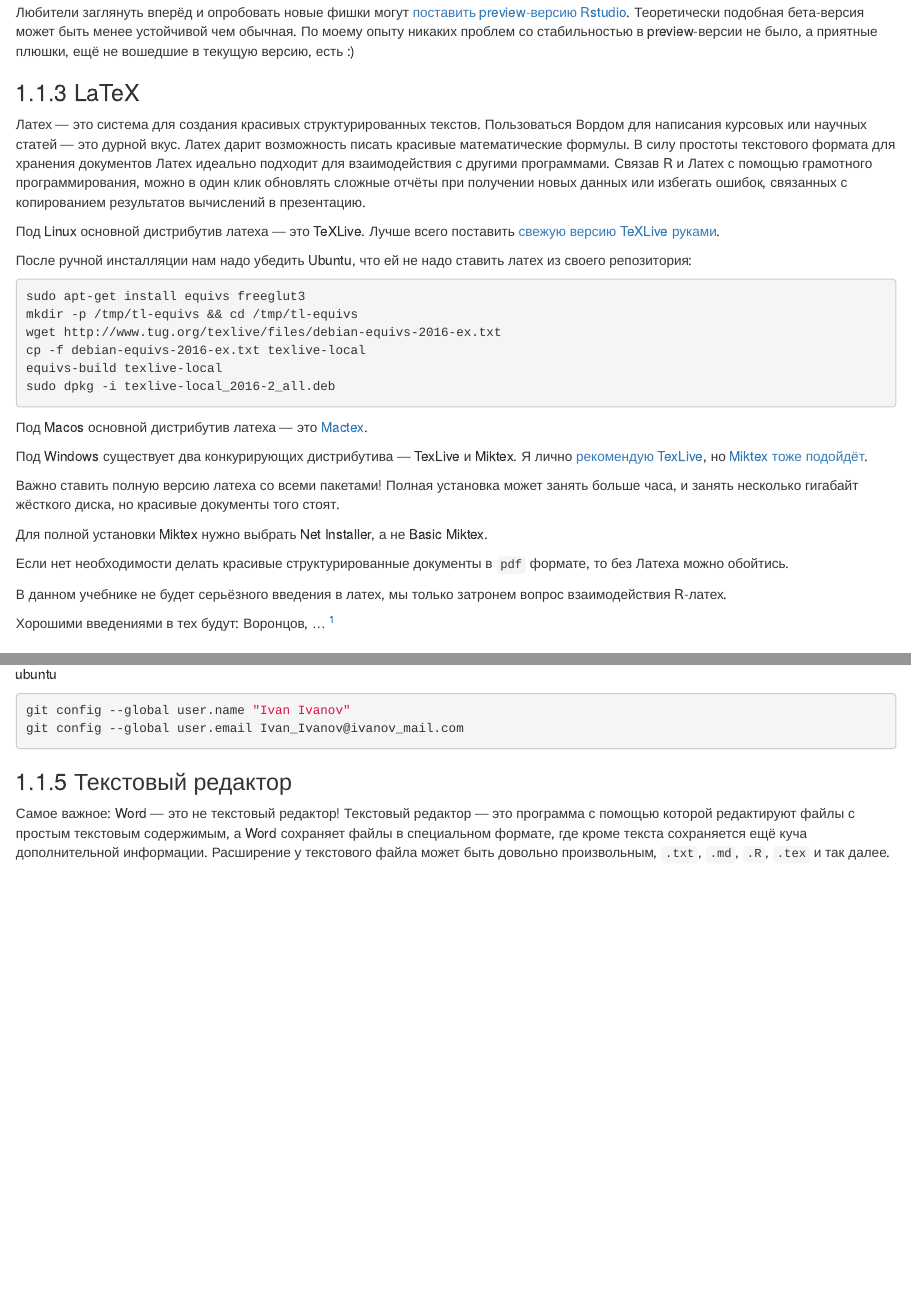
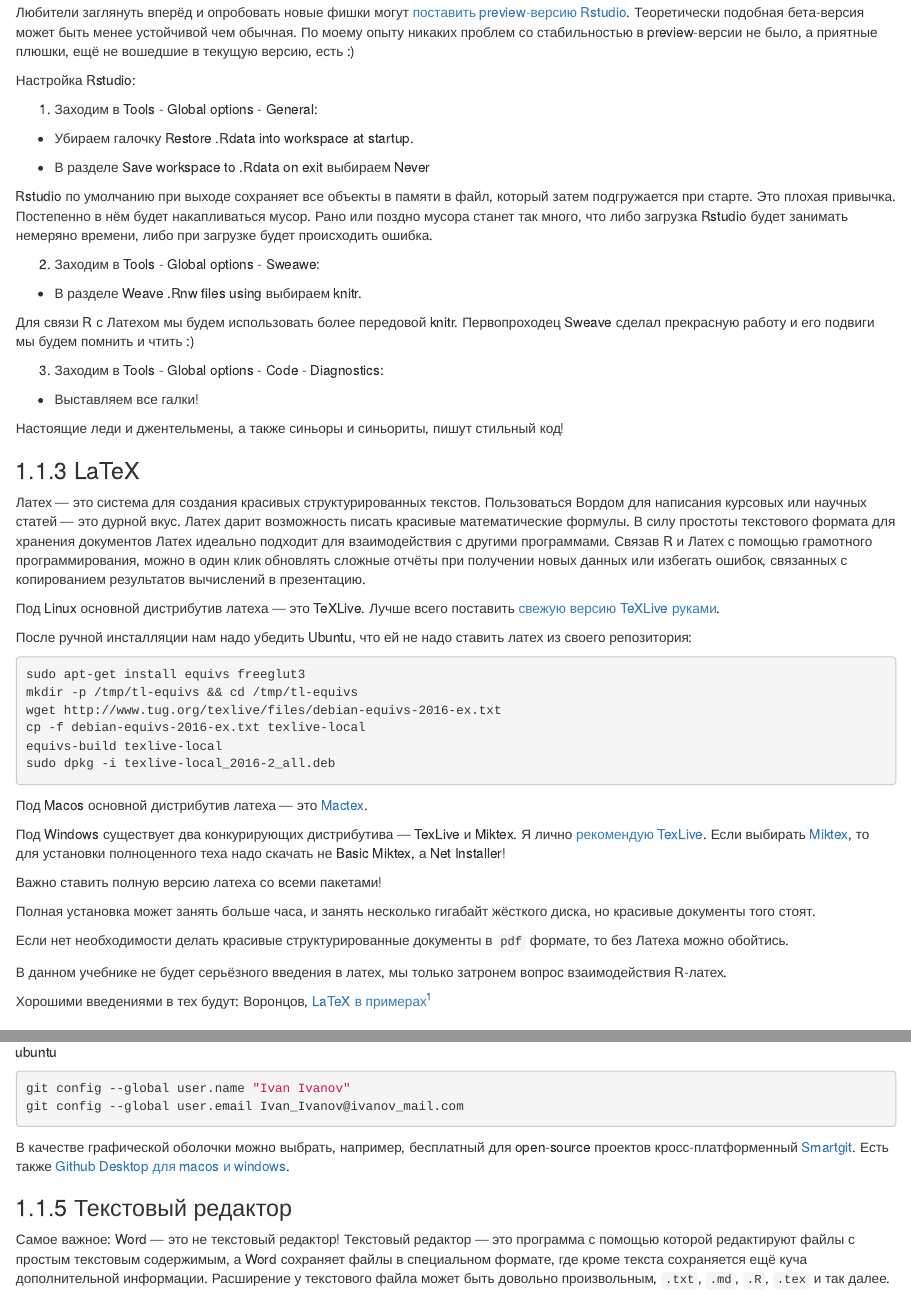
Before and after one commit to bdemeshev/r_manual_book, an R Markdown document (01_first_steps.Rmd): the page in a window 1100 px wide, from 1290 px down before the commit and from 1310 px down after it, so that both start at the same text, and a second part further down, joined at a grey line. Rendered offline with R 4.5, knitr and Pandoc, with nearby package versions; drawn as R Markdown's standard HTML page in place of the format the file asks for; code that draws random numbers runs with fixed seeds of ours.

Commit message:
setup Rstudio

````diff
--- a/01_first_steps.Rmd
+++ b/01_first_steps.Rmd
@@ -79,6 +81,33 @@
 Любители заглянуть вперёд и опробовать новые фишки могут [поставить preview-версию Rstudio](https://www.rstudio.com/products/rstudio/download/preview/). Теоретически подобная бета-версия может быть менее устойчивой чем обычная. По моему опыту никаких проблем со стабильностью в preview-версии не было, а приятные плюшки, ещё не вошедшие в текущую версию, есть :)
 
 
+Настройка Rstudio:
+
+1. Заходим в Tools - Global options - General:
+
+- Убираем галочку Restore .Rdata into workspace at startup.
+
+- В разделе Save workspace to .Rdata on exit выбираем Never
+
+Rstudio по умолчанию при выходе сохраняет все объекты в памяти в файл, который затем подгружается при старте. Это плохая привычка. Постепенно в нём будет накапливаться мусор. Рано или поздно мусора станет так много, что либо загрузка Rstudio будет занимать немеряно времени, либо при загрузке будет происходить ошибка.
+
+2. Заходим в Tools - Global options - Sweawe:
+
+- В разделе Weave .Rnw files using выбираем knitr.
+
+Для связи R с Латехом мы будем использовать более передовой knitr. Первопроходец Sweave сделал прекрасную работу и его подвиги мы будем помнить и чтить :)
+
+3. Заходим в Tools - Global options - Code - Diagnostics:
+
+- Выставляем все галки!
+
+Настоящие леди и джентельмены, а также синьоры и синьориты, пишут стильный код!
+
+
+
+
+
+
 ### LaTeX {#install_Latex}
 
 Латех --- это система для создания красивых структурированных текстов. Пользоваться Вордом для написания курсовых или научных статей --- это дурной вкус. Латех дарит возможность писать красивые математические формулы. В силу  простоты текстового формата для хранения документов Латех идеально подходит для взаимодействия с другими программами. Связав R и Латех с помощью грамотного программирования, можно в один клик обновлять сложные отчёты при получении новых данных или избегать ошибок, связанных с копированием результатов вычислений в презентацию.
@@ -99,19 +128,19 @@
 
 Под Macos основной дистрибутив латеха --- это [Mactex](https://tug.org/mactex/).
 
-Под Windows существует два конкурирующих дистрибутива --- TexLive и Miktex. Я лично [рекомендую TexLive](https://www.tug.org/texlive/acquire-netinstall.html), но [Miktex тоже подойдёт](http://miktex.org/download).
+Под Windows существует два конкурирующих дистрибутива --- TexLive и Miktex. Я лично [рекомендую TexLive](https://www.tug.org/texlive/acquire-netinstall.html). Если выбирать [Miktex](http://miktex.org/download), то для установки полноценного теха надо скачать не Basic Miktex, а Net Installer!
 
-Важно ставить полную версию латеха со всеми пакетами! Полная установка может занять больше часа, и занять несколько гигабайт жёсткого диска, но красивые документы того стоят.
+```{block, type="warning"}
+Важно ставить полную версию латеха со всеми пакетами!
+```
 
-Для полной установки Miktex нужно выбрать Net Installer, а не Basic Miktex.
-
-
+Полная установка может занять больше часа, и занять несколько гигабайт жёсткого диска, но красивые документы того стоят.
 
 Если нет необходимости делать красивые структурированные документы в `pdf` формате, то без Латеха можно обойтись.
 
 В данном учебнике не будет серьёзного введения в латех, мы только затронем вопрос взаимодействия R-латех.
 
-Хорошими введениями в тех будут: Воронцов, ... ^[Единственным неудачным советом в книжке Воронцова, пожалуй, является выбор кодировки СP1251, правильнее выбирать UTF-8.]
+Хорошими введениями в тех будут: Воронцов, [LaTeX в примерах](http://www.ccas.ru/voron/download/voron05latex.pdf)^[Единственным неудачным советом в книжке Воронцова, пожалуй, является выбор кодировки СP1251, правильнее выбирать UTF-8.]
 
 
 ### git-клиент {#install_git}
@@ -121,6 +150,9 @@
 git config --global user.name "Ivan Ivanov"
 git config --global user.email Ivan_Ivanov@ivanov_mail.com
 ```
+
+
+В качестве графической оболочки можно выбрать, например, бесплатный для open-source проектов кросс-платформенный [Smartgit](http://www.syntevo.com/smartgit/). Есть также [Github Desktop для macos и windows](https://desktop.github.com/).
 
 ### Текстовый редактор {#install_editor}
 
````
Also changed, not shown: index.Rmd (+5 -5 lines), prebuilt_book/r_manual.pdf, 01_first_steps.Rmd (46 more changed lines), 2 other files.
